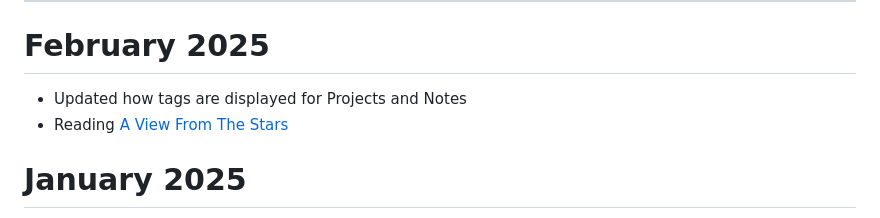
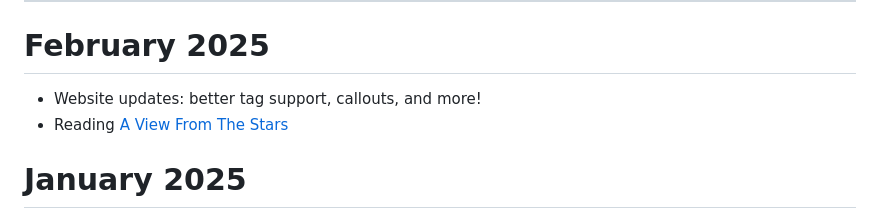
Before and after one commit to k-xvin/kxvin, a Markdown page: src/content/About.md, the part around the change. Rendered like a GitHub page.

Commit message:
sync 02-24-2025

```diff
--- a/src/content/About.md
+++ b/src/content/About.md
@@ -22,7 +22,7 @@ hello i am kevin this is my website hooray
 
 ---
 # February 2025
-* Updated how tags are displayed for Projects and Notes
+* Website updates: better tag support, callouts, and more!
 * Reading [A View From The Stars](undefined)
 # January 2025
 * Read [Liber Indigo: The Affordances of Magic](/liber-indigo-the-affordances-of-magic)
```
Also changed, not shown: 1 other file.
